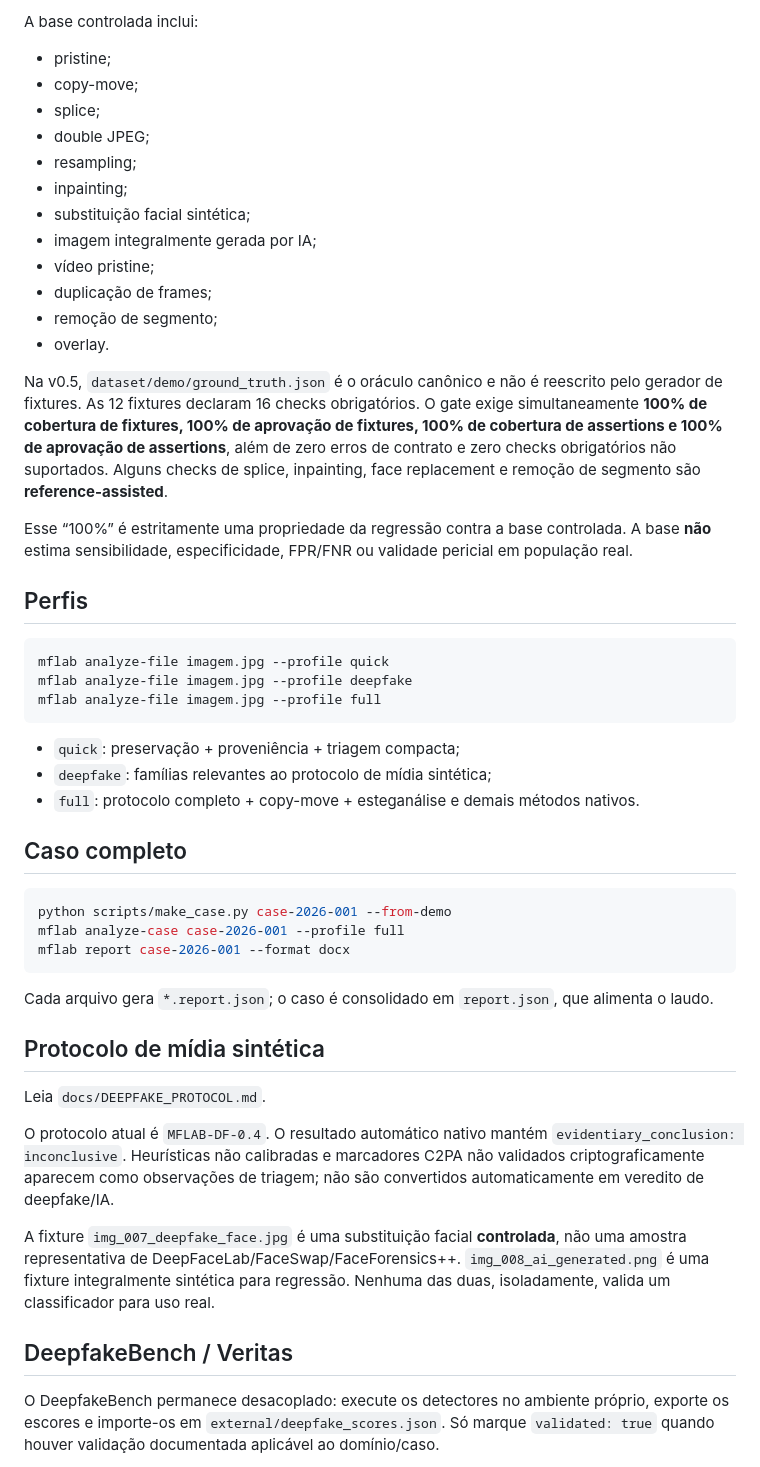
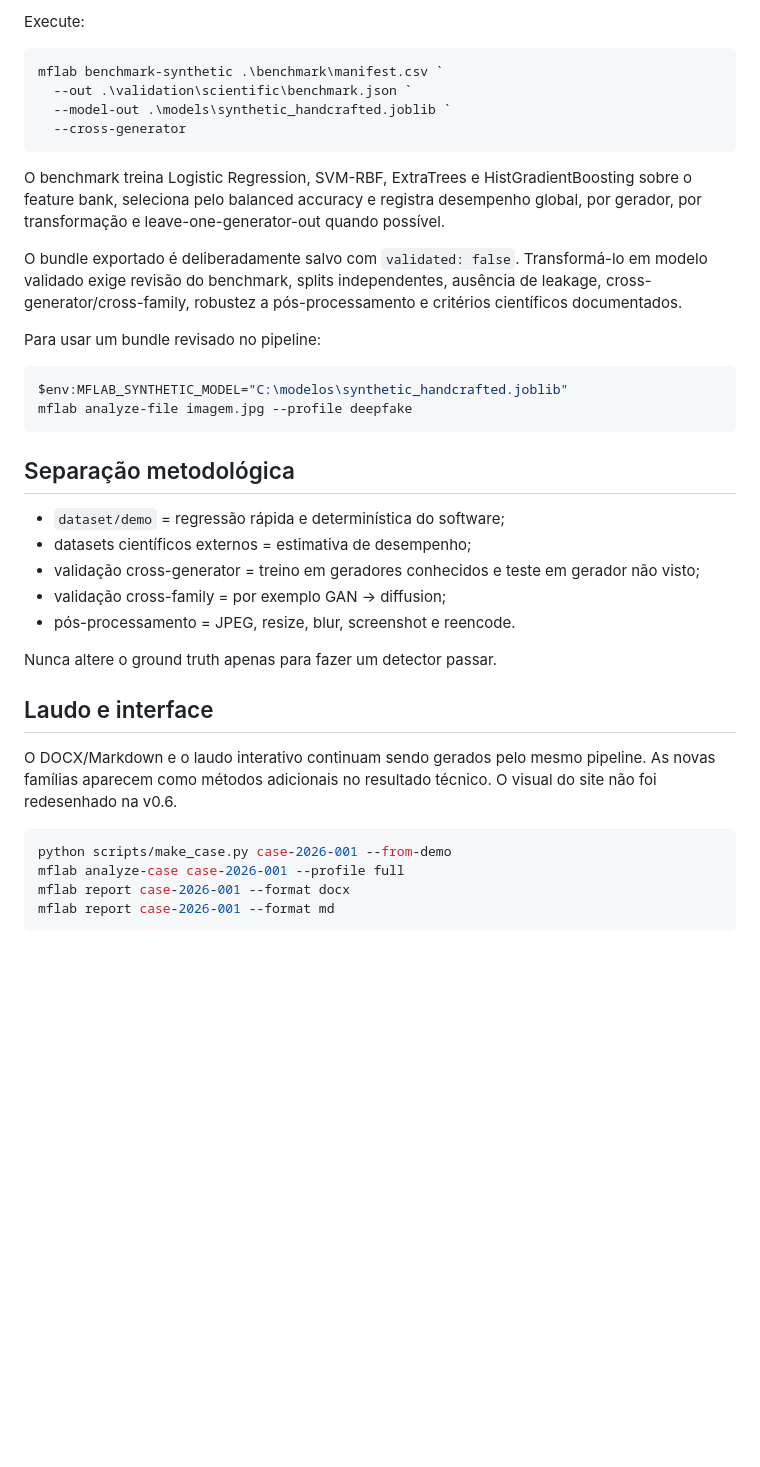
Before and after one commit to MicamAmorim/media-forensics-lab, a Markdown page: README.md, the part around one of its changes. GitHub-like rendering; blank space fills up the shorter version.

Commit message:
docs: document v0.6 synthetic-media architecture and scientific validation

````diff
--- a/README.md
+++ b/README.md
@@ -134,55 +98,42 @@ python scripts/ci_validate_gt.py --out validation/demo_validation.json
 ```
 
-A base controlada inclui:
+Execute:
 
-- pristine;
-- copy-move;
-- splice;
-- double JPEG;
-- resampling;
-- inpainting;
-- substituição facial sintética;
-- imagem integralmente gerada por IA;
-- vídeo pristine;
-- duplicação de frames;
-- remoção de segmento;
-- overlay.
-
-Na v0.5, `dataset/demo/ground_truth.json` é o oráculo canônico e não é reescrito pelo gerador de fixtures. As 12 fixtures declaram 16 checks obrigatórios. O gate exige simultaneamente **100% de cobertura de fixtures, 100% de aprovação de fixtures, 100% de cobertura de assertions e 100% de aprovação de assertions**, além de zero erros de contrato e zero checks obrigatórios não suportados. Alguns checks de splice, inpainting, face replacement e remoção de segmento são **reference-assisted**.
-
-Esse “100%” é estritamente uma propriedade da regressão contra a base controlada. A base **não** estima sensibilidade, especificidade, FPR/FNR ou validade pericial em população real.
-
-## Perfis
-
-```bash
-mflab analyze-file imagem.jpg --profile quick
-mflab analyze-file imagem.jpg --profile deepfake
-mflab analyze-file imagem.jpg --profile full
+```powershell
+mflab benchmark-synthetic .\benchmark\manifest.csv `
+  --out .\validation\scientific\benchmark.json `
+  --model-out .\models\synthetic_handcrafted.joblib `
+  --cross-generator
 ```
 
-- `quick`: preservação + proveniência + triagem compacta;
-- `deepfake`: famílias relevantes ao protocolo de mídia sintética;
-- `full`: protocolo completo + copy-move + esteganálise e demais métodos nativos.
+O benchmark treina Logistic Regression, SVM-RBF, ExtraTrees e HistGradientBoosting sobre o feature bank, seleciona pelo balanced accuracy e registra desempenho global, por gerador, por transformação e leave-one-generator-out quando possível.
 
-## Caso completo
+O bundle exportado é deliberadamente salvo com `validated: false`. Transformá-lo em modelo validado exige revisão do benchmark, splits independentes, ausência de leakage, cross-generator/cross-family, robustez a pós-processamento e critérios científicos documentados.
 
-```bash
+Para usar um bundle revisado no pipeline:
+
+```powershell
+$env:MFLAB_SYNTHETIC_MODEL="C:\modelos\synthetic_handcrafted.joblib"
+mflab analyze-file imagem.jpg --profile deepfake
+```
+
+## Separação metodológica
+
+- `dataset/demo` = regressão rápida e determinística do software;
+- datasets científicos externos = estimativa de desempenho;
+- validação cross-generator = treino em geradores conhecidos e teste em gerador não visto;
+- validação cross-family = por exemplo GAN → diffusion;
+- pós-processamento = JPEG, resize, blur, screenshot e reencode.
+
+Nunca altere o ground truth apenas para fazer um detector passar.
+
+## Laudo e interface
+
+O DOCX/Markdown e o laudo interativo continuam sendo gerados pelo mesmo pipeline. As novas famílias aparecem como métodos adicionais no resultado técnico. O visual do site não foi redesenhado na v0.6.
+
+```powershell
 python scripts/make_case.py case-2026-001 --from-demo
 mflab analyze-case case-2026-001 --profile full
 mflab report case-2026-001 --format docx
+mflab report case-2026-001 --format md
 ```
-
-Cada arquivo gera `*.report.json`; o caso é consolidado em `report.json`, que alimenta o laudo.
-
-## Protocolo de mídia sintética
-
-Leia `docs/DEEPFAKE_PROTOCOL.md`.
-
-O protocolo atual é `MFLAB-DF-0.4`. O resultado automático nativo mantém `evidentiary_conclusion: inconclusive`. Heurísticas não calibradas e marcadores C2PA não validados criptograficamente aparecem como observações de triagem; não são convertidos automaticamente em veredito de deepfake/IA.
-
-A fixture `img_007_deepfake_face.jpg` é uma substituição facial **controlada**, não uma amostra representativa de DeepFaceLab/FaceSwap/FaceForensics++. `img_008_ai_generated.png` é uma fixture integralmente sintética para regressão. Nenhuma das duas, isoladamente, valida um classificador para uso real.
-
-## DeepfakeBench / Veritas
-
-O DeepfakeBench permanece desacoplado: execute os detectores no ambiente próprio, exporte os escores e importe-os em `external/deepfake_scores.json`. Só marque `validated: true` quando houver validação documentada aplicável ao domínio/caso.
-
````
Also changed, not shown: other parts of README.md (+67 -137 lines).
